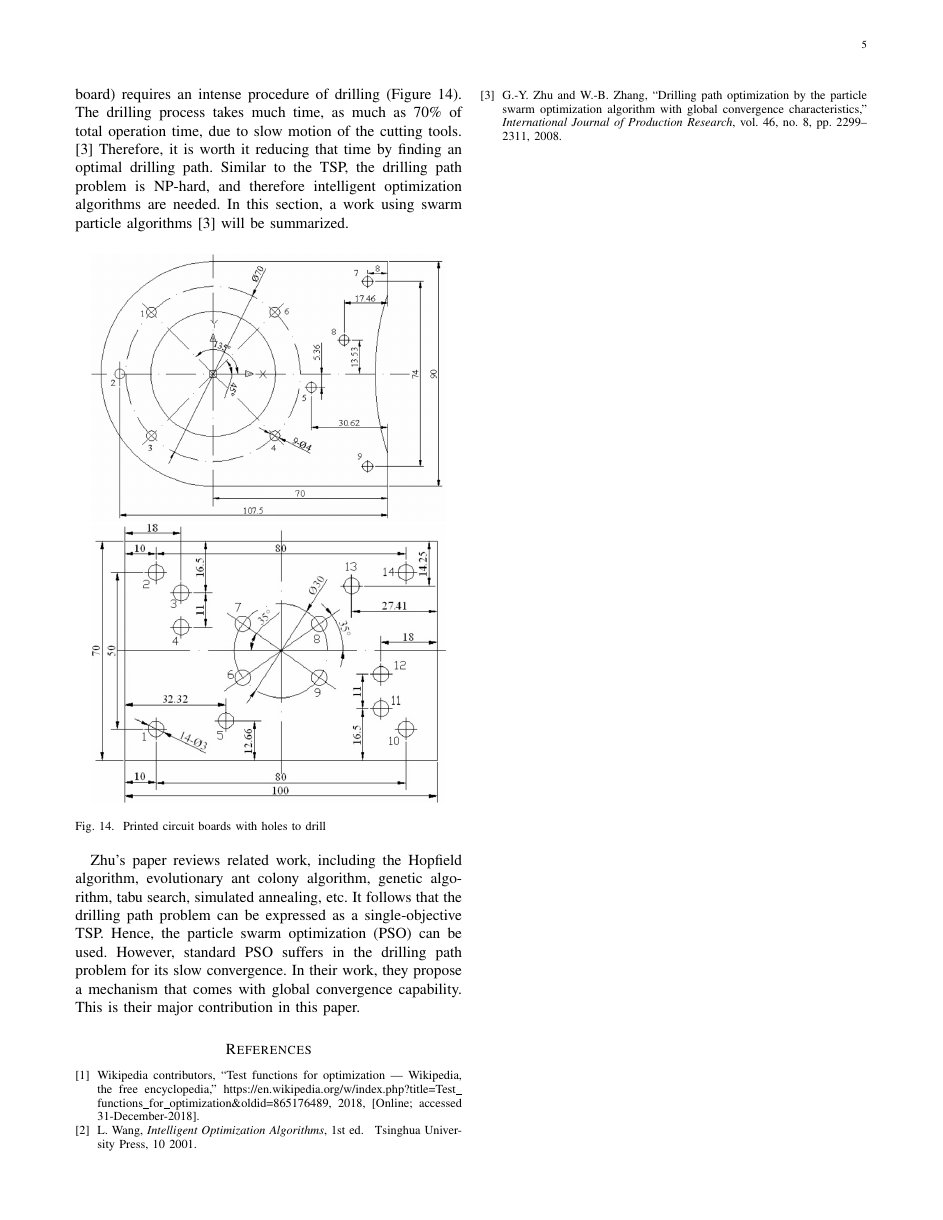
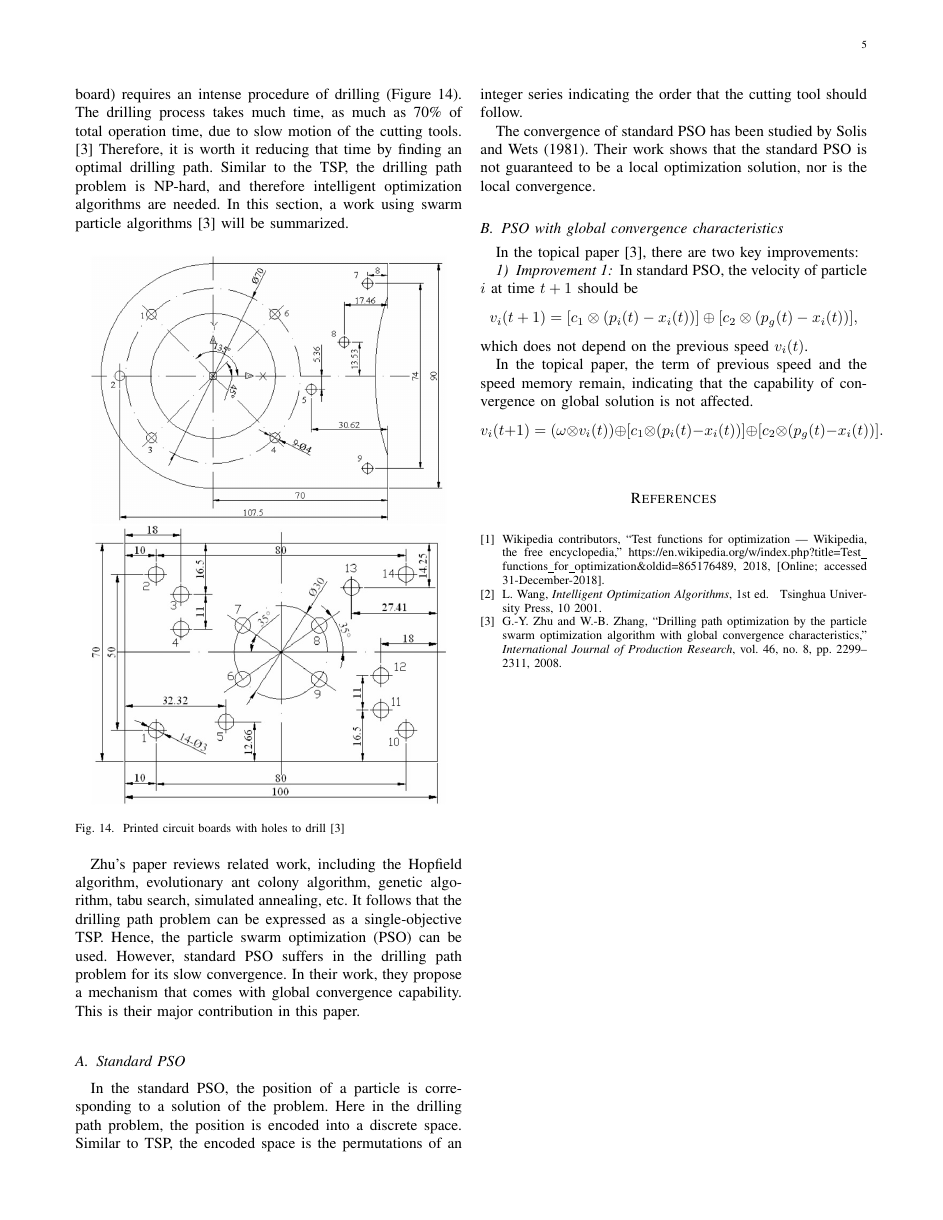
Before and after one commit to goldsail/Intelligent-Optimization-Project, a LaTeX paper (report.tex): page 5 of 5. Compiled offline with pdfLaTeX.

Commit message:
add improvement 1

```diff
--- a/report.tex
+++ b/report.tex
@@ -379,7 +379,36 @@
     In their work, they propose a mechanism that comes with global convergence capability.
     This is their major contribution in this paper.
 
+    \subsection{Standard PSO}
+    {
+        In the standard PSO, the position of a particle is corresponding to a solution of the problem.
+        Here in the drilling path problem, the position is encoded into a discrete space.
+        Similar to TSP, the encoded space is the permutations of an integer series indicating the order that the cutting tool should follow.
 
+        The convergence of standard PSO has been studied by Solis and Wets (1981).
+        Their work shows that the standard PSO is not guaranteed to be a local optimization solution, nor is the local convergence.
+    }
+
+    \subsection{PSO with global convergence characteristics}
+    {
+        In the topical paper \cite{zhu2008drilling}, there are two key improvements:
+
+        \subsubsection{Improvement 1}
+        {
+            In standard PSO, the velocity of particle $i$ at time $t+1$ should be
+            $$v_i(t+1) = [c_1 \otimes (p_i(t) - x_i(t))] \oplus [c_2 \otimes (p_g(t) - x_i(t))],$$
+            which does not depend on the previous speed $v_i(t)$.
+
+            In the topical paper, the term of previous speed and the speed memory remain, indicating that the capability of convergence on global solution is not affected.
+            $$v_i(t+1) = (\omega \otimes v_i(t)) \oplus [c_1 \otimes (p_i(t) - x_i(t))] \oplus [c_2 \otimes (p_g(t) - x_i(t))].$$
+
+        }
+
+        \subsubsection{Improvement 2}
+        {
+
+        }
+    }
 
 }
 
```
Also changed, not shown: report.tex (2 more changed lines).
